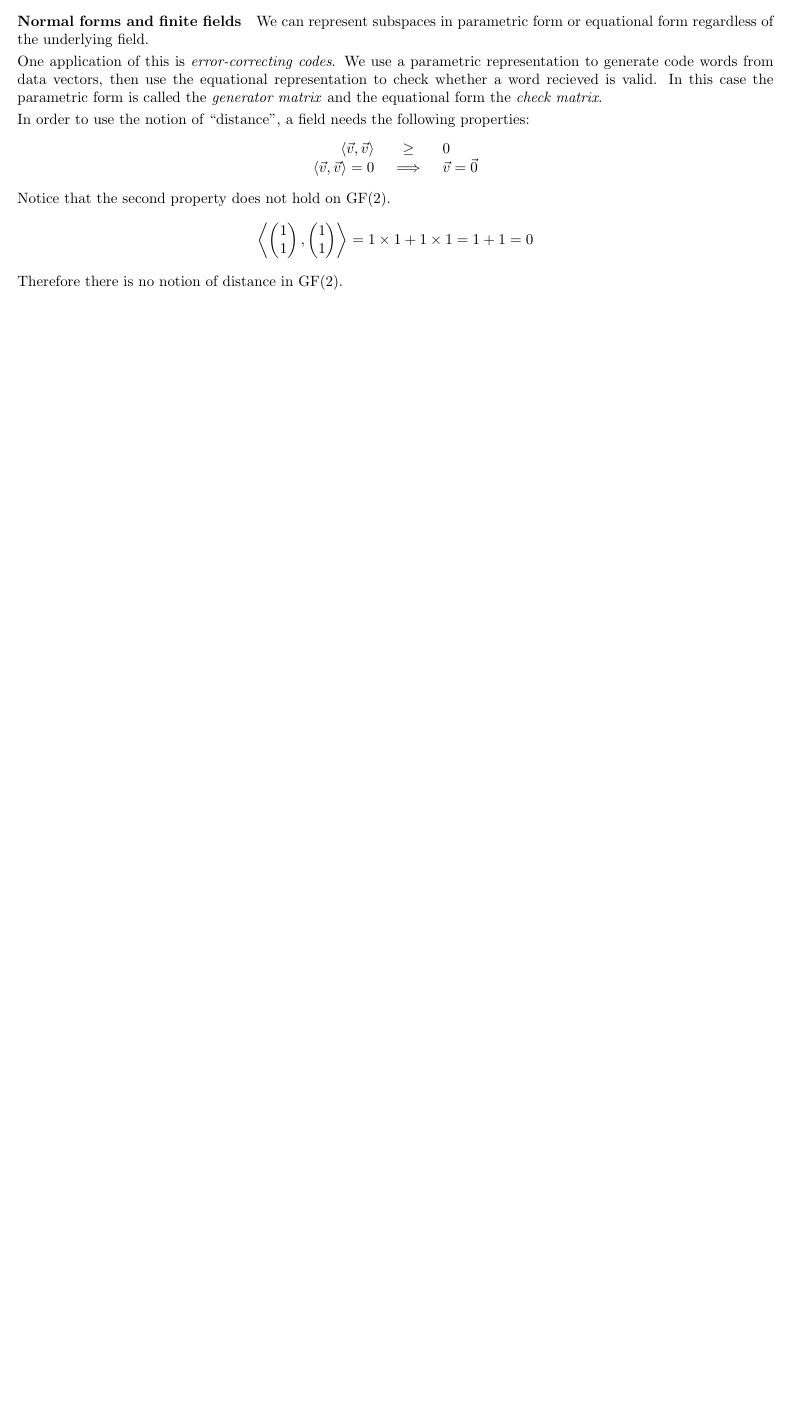
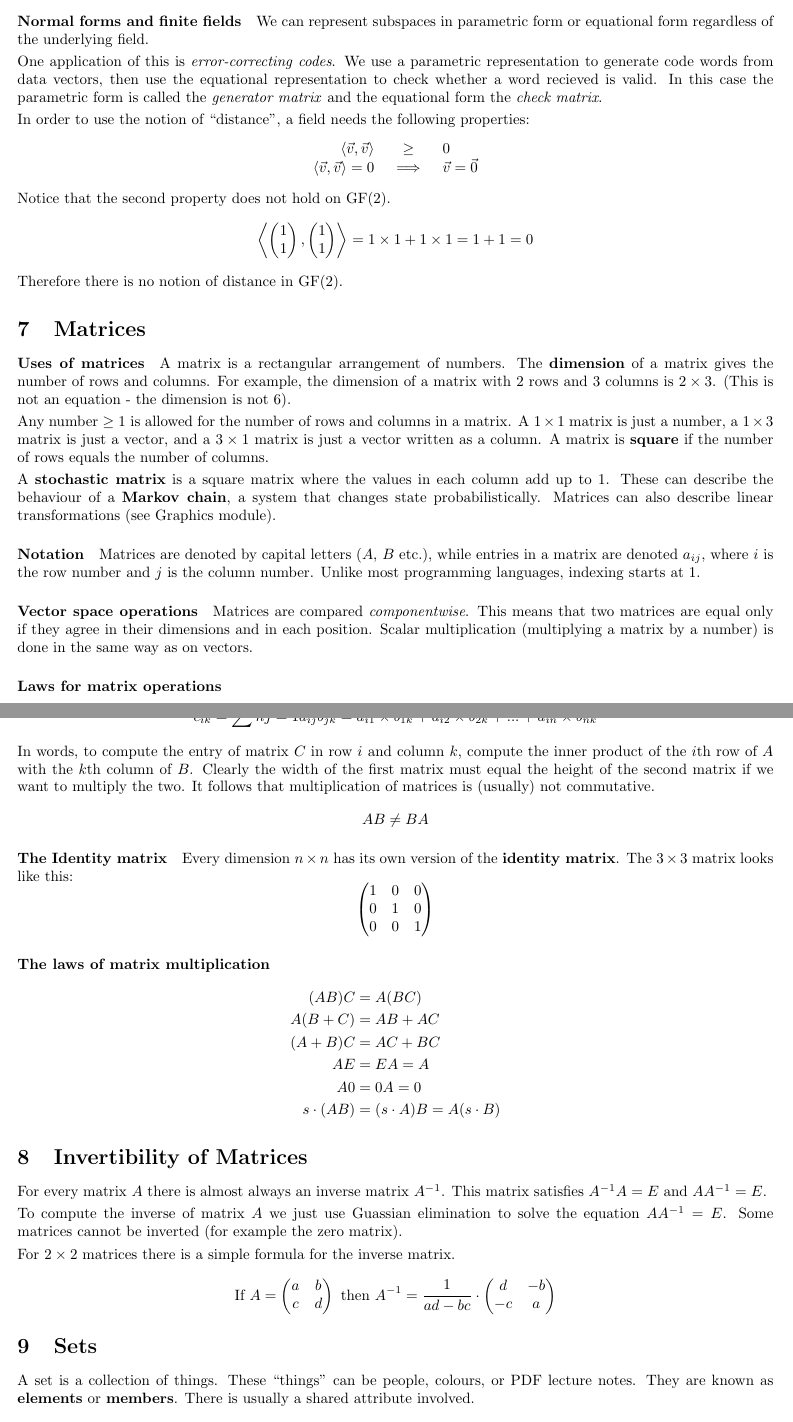
Before and after one commit to haruco3/lecture-notes, a LaTeX document (Maths.tex): part of page 6 of 6 before the commit and two parts of pages 6 and 7 of 8 after it, the two joined at a grey line, cut so that both start at the same text, the shorter picture padded with empty space. Compiled offline with pdfLaTeX.

Commit message:
Halfway through 9

```diff
--- a/Maths.tex
+++ b/Maths.tex
@@ -291,3 +289,46 @@ Notice that the second property does not hold on GF(2).
 $$\left\langle\begin{pmatrix}1\\1\end{pmatrix},\begin{pmatrix}1\\1\end{pmatrix}\right\rangle=1\times 1+1\times 1=1+1=0$$
 Therefore there is no notion of distance in GF(2).
 
+\section{Matrices}
+\paragraph{Uses of matrices} A matrix is a rectangular arrangement of numbers. The \textbf{dimension} of a matrix gives the number of rows and columns. For example, the dimension of a matrix with 2 rows and 3 columns is $2\times 3$. (This is not an equation - the dimension is not 6).
+\vspace{1mm}\\
+Any number $\geq 1$ is allowed for the number of rows and columns in a matrix. A $1\times 1$ matrix is just a number, a $1\times 3$ matrix is just a vector, and a $3\times 1$ matrix is just a vector written as a column. A matrix is \textbf{square} if the number of rows equals the number of columns.
+\vspace{1mm}\\
+A \textbf{stochastic matrix} is a square matrix where the values in each column add up to 1. These can describe the behaviour of a \textbf{Markov chain}, a system that changes state probabilistically. Matrices can also describe linear transformations (see Graphics module).
+
+\paragraph{Notation} Matrices are denoted by capital letters ($A$, $B$ etc.), while entries in a matrix are denoted $a_{ij}$, where $i$ is the row number and $j$ is the column number. Unlike most programming languages, indexing starts at 1.
+
+\paragraph{Vector space operations} Matrices are compared \textit{componentwise}. This means that two matrices are equal only if they agree in their dimensions and in each position. Scalar multiplication (multiplying a matrix by a number) is done in the same way as on vectors.
+
+\paragraph{Laws for matrix operations}
+%TODO
+
+\paragraph{Matrix multiplication} The result of multiplying an $m\times n$ matrix $A$ with an $n\times p$ matrix $B$ is an $m\times p$ matrix $C$ whose entry $c_{ik}$ in row $i$ and column $k$ is computed as
+$$c_{ik}=\sum{n}{j=1}a_{ij}b_{jk}=a_{i1}\times b_{1k}+a_{i2}\times b_{2k}+...+a_{in}\times b_{nk}$$
+In words, to compute the entry of matrix $C$ in row $i$ and column $k$, compute the inner product of the $i$th row of $A$ with the $k$th column of $B$. Clearly the width of the first matrix must equal the height of the second matrix if we want to multiply the two. It follows that multiplication of matrices is (usually) not commutative.
+$$AB\neq BA$$
+
+\paragraph{The Identity matrix} Every dimension $n\times n$ has its own version of the \textbf{identity matrix}. The $3\times 3$ matrix looks like this:
+$$\begin{pmatrix}1 & 0 & 0\\0 & 1 & 0\\0 & 0 & 1\end{pmatrix}$$
+
+\paragraph{The laws of matrix multiplication}
+\begin{align*}
+(AB)C&=A(BC)\\
+A(B+C)&=AB+AC\\
+(A+B)C&=AC+BC\\
+AE&=EA=A\\
+A0&=0A=0\\
+s\cdot (AB)&=(s\cdot A)B=A(s\cdot B)
+\end{align*}
+
+\section{Invertibility of Matrices}
+For every matrix $A$ there is almost always an inverse matrix $A^{-1}$. This matrix satisfies $A^{-1}A=E$ and $AA^{-1}=E$.
+\vspace{1mm}\\
+%TODO: Example
+To compute the inverse of matrix $A$ we just use Guassian elimination to solve the equation $AA^{-1}=E$. Some matrices cannot be inverted (for example the zero matrix).
+\vspace{1mm}\\
+For $2\times 2$ matrices there is a simple formula for the inverse matrix.
+$$\text{If }A=\begin{pmatrix}a&b\\c&d\end{pmatrix}\text{ then }A^{-1}=\frac{1}{ad-bc}\cdot\begin{pmatrix}d&-b\\-c&a\end{pmatrix}$$
+
+\section{Sets}
+A set is a collection of things. These ``things'' can be people, colours, or PDF lecture notes. They are known as \textbf{elements} or \textbf{members}. There is usually a shared attribute involved.
```
Also changed, not shown: Maths.pdf, Maths.tex (21 more changed lines).
